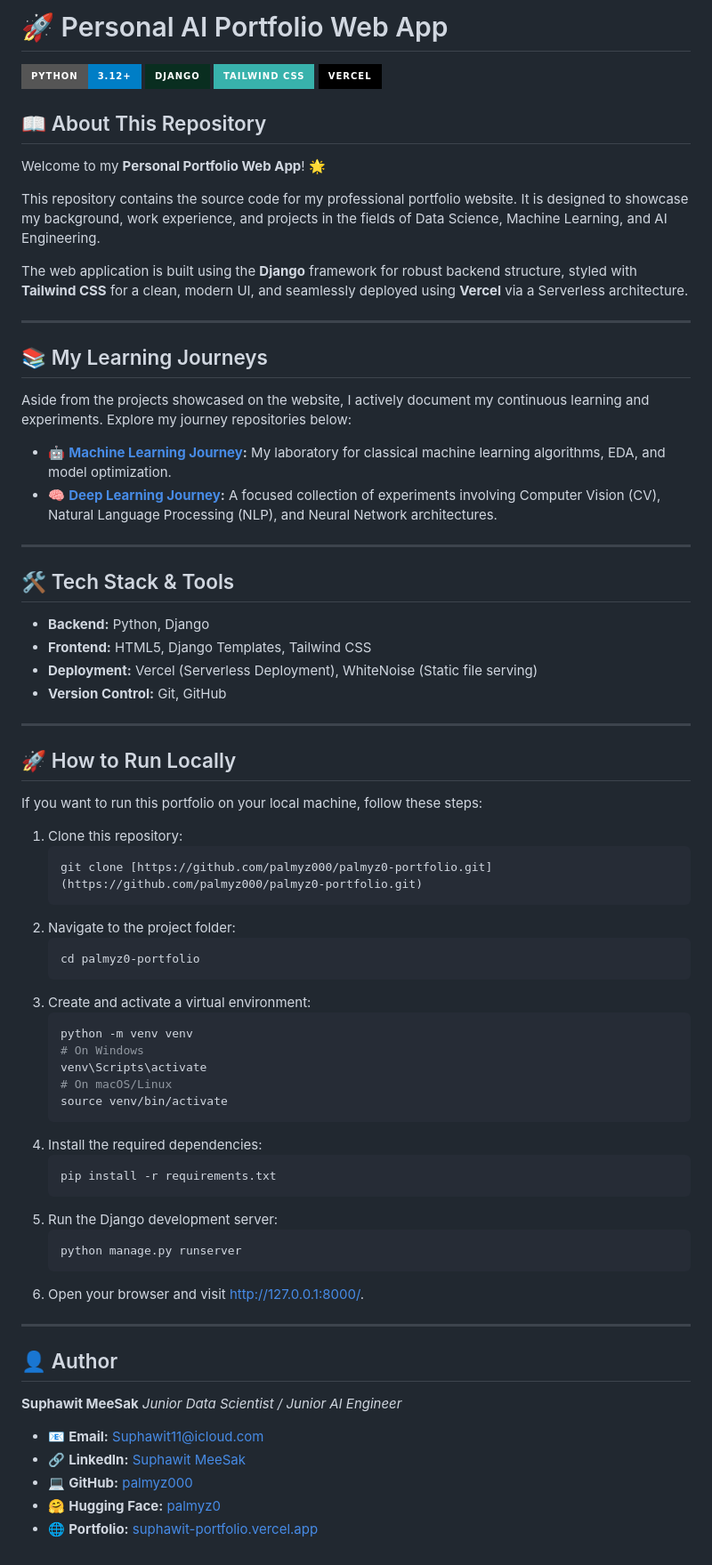
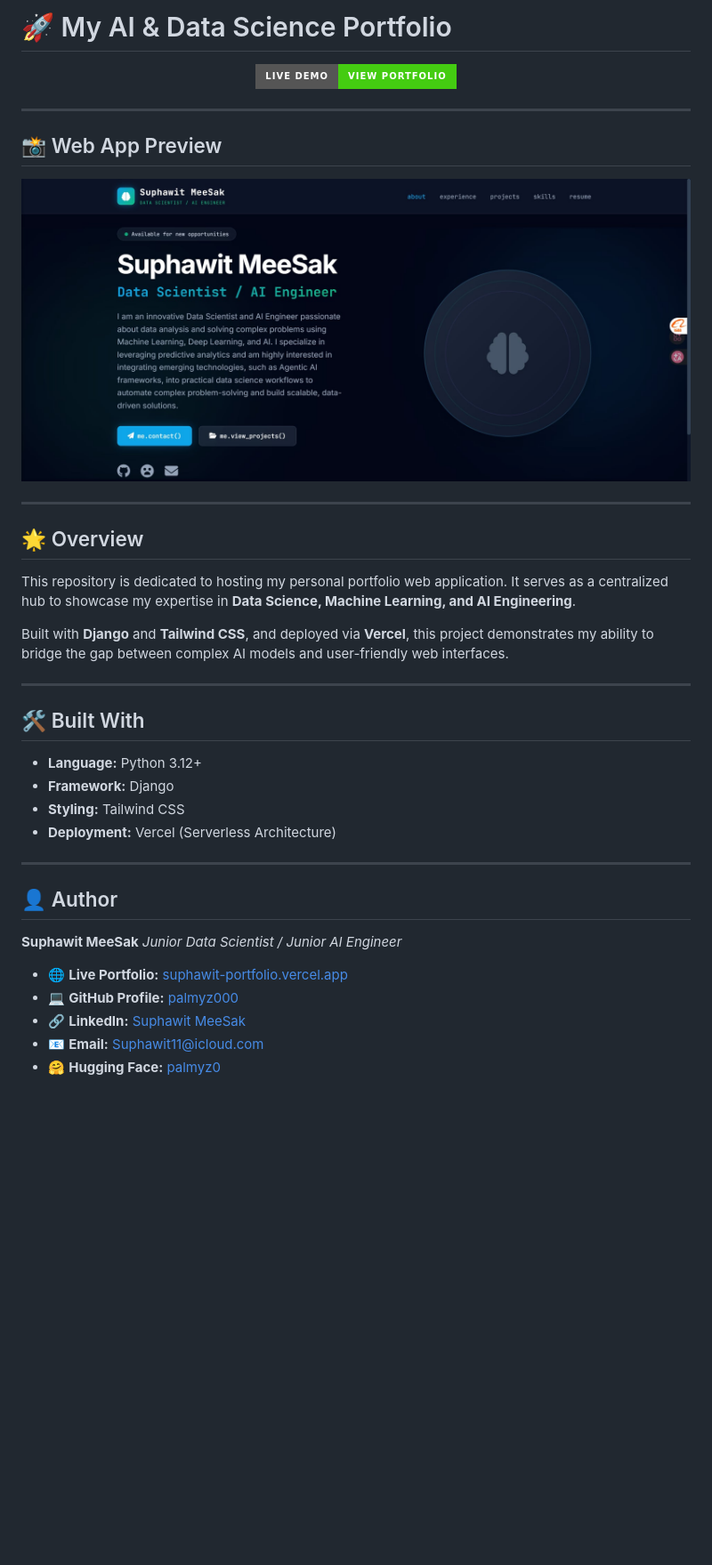
Before and after one commit to palmyz000/palmyz0-portfolio, a Markdown page: README.md, the part around the change. Shown: that part at 89% size. Rendered like a GitHub page; pictures changed too: example.jpg (added); badges without logos; blank space fills up the shorter version.

````diff
--- a/README.md
+++ b/README.md
@@ -1,67 +1,33 @@
-# 🚀 Personal AI Portfolio Web App
+# 🚀 My AI & Data Science Portfolio
 
-![Python](https://img.shields.io/badge/Python-3.12%2B-blue?style=for-the-badge&logo=python&logoColor=white)
-![Django](https://img.shields.io/badge/Django-%23092E20.svg?style=for-the-badge&logo=django&logoColor=white)
-![TailwindCSS](https://img.shields.io/badge/Tailwind_CSS-38B2AC?style=for-the-badge&logo=tailwind-css&logoColor=white)
-![Vercel](https://img.shields.io/badge/Vercel-%23000000.svg?style=for-the-badge&logo=vercel&logoColor=white)
-
-## 📖 About This Repository
-
-Welcome to my **Personal Portfolio Web App**! 🌟
-
-This repository contains the source code for my professional portfolio website. It is designed to showcase my background, work experience, and projects in the fields of Data Science, Machine Learning, and AI Engineering.
-
-The web application is built using the **Django** framework for robust backend structure, styled with **Tailwind CSS** for a clean, modern UI, and seamlessly deployed using **Vercel** via a Serverless architecture.
+<p align="center">
+  <a href="https://palmyz0-portfolio.vercel.app/">
+    <img src="https://img.shields.io/badge/LIVE_DEMO-View_Portfolio-success?style=for-the-badge&logo=vercel&logoColor=white" alt="Live Demo">
+  </a>
+</p>
 
 ---
 
-## 📚 My Learning Journeys
+## 📸 Web App Preview
 
-Aside from the projects showcased on the website, I actively document my continuous learning and experiments. Explore my journey repositories below:
-
-* 🤖 **[Machine Learning Journey](https://github.com/palmyz000/Machine-Learning-Journey):** My laboratory for classical machine learning algorithms, EDA, and model optimization.
-* 🧠 **[Deep Learning Journey](https://github.com/palmyz000/Deep-Learning-Journey):** A focused collection of experiments involving Computer Vision (CV), Natural Language Processing (NLP), and Neural Network architectures.
+![Portfolio Website Preview](example.jpg)
 
 ---
 
-## 🛠️ Tech Stack & Tools
+## 🌟 Overview
 
-* **Backend:** Python, Django
-* **Frontend:** HTML5, Django Templates, Tailwind CSS
-* **Deployment:** Vercel (Serverless Deployment), WhiteNoise (Static file serving)
-* **Version Control:** Git, GitHub
+This repository is dedicated to hosting my personal portfolio web application. It serves as a centralized hub to showcase my expertise in **Data Science, Machine Learning, and AI Engineering**.
+
+Built with **Django** and **Tailwind CSS**, and deployed via **Vercel**, this project demonstrates my ability to bridge the gap between complex AI models and user-friendly web interfaces.
 
 ---
 
-## 🚀 How to Run Locally
+## 🛠️ Built With
 
-If you want to run this portfolio on your local machine, follow these steps:
-
-1. Clone this repository:
-   ```bash
-   git clone [https://github.com/palmyz000/palmyz0-portfolio.git](https://github.com/palmyz000/palmyz0-portfolio.git)
-   ```
-2. Navigate to the project folder:
-   ```bash
-   cd palmyz0-portfolio
-   ```
-3. Create and activate a virtual environment:
-   ```bash
-   python -m venv venv
-   # On Windows
-   venv\Scripts\activate
-   # On macOS/Linux
-   source venv/bin/activate
-   ```
-4. Install the required dependencies:
-   ```bash
-   pip install -r requirements.txt
-   ```
-5. Run the Django development server:
-   ```bash
-   python manage.py runserver
-   ```
-6. Open your browser and visit http://127.0.0.1:8000/.
+* **Language:** Python 3.12+
+* **Framework:** Django
+* **Styling:** Tailwind CSS
+* **Deployment:** Vercel (Serverless Architecture)
 
 ---
 
@@ -70,8 +36,8 @@ If you want to run this portfolio on your local machine, follow these steps:
 **Suphawit MeeSak**
 *Junior Data Scientist / Junior AI Engineer*
 
+* 🌐 **Live Portfolio:** [suphawit-portfolio.vercel.app](https://palmyz0-portfolio.vercel.app/)
+* 💻 **GitHub Profile:** [palmyz000](https://github.com/palmyz000)
+* 🔗 **LinkedIn:** [Suphawit MeeSak](https://www.linkedin.com/in/suphawit-meesak/)
 * 📧 **Email:** Suphawit11@icloud.com
-* 🔗 **LinkedIn:** [Suphawit MeeSak](https://www.linkedin.com/in/suphawit-meesak/)
-* 💻 **GitHub:** [palmyz000](https://github.com/palmyz000)
 * 🤗 **Hugging Face:** [palmyz0](https://huggingface.co/palmyz0)
-* 🌐 **Portfolio:** [suphawit-portfolio.vercel.app](https://palmyz0-portfolio.vercel.app/)
````
